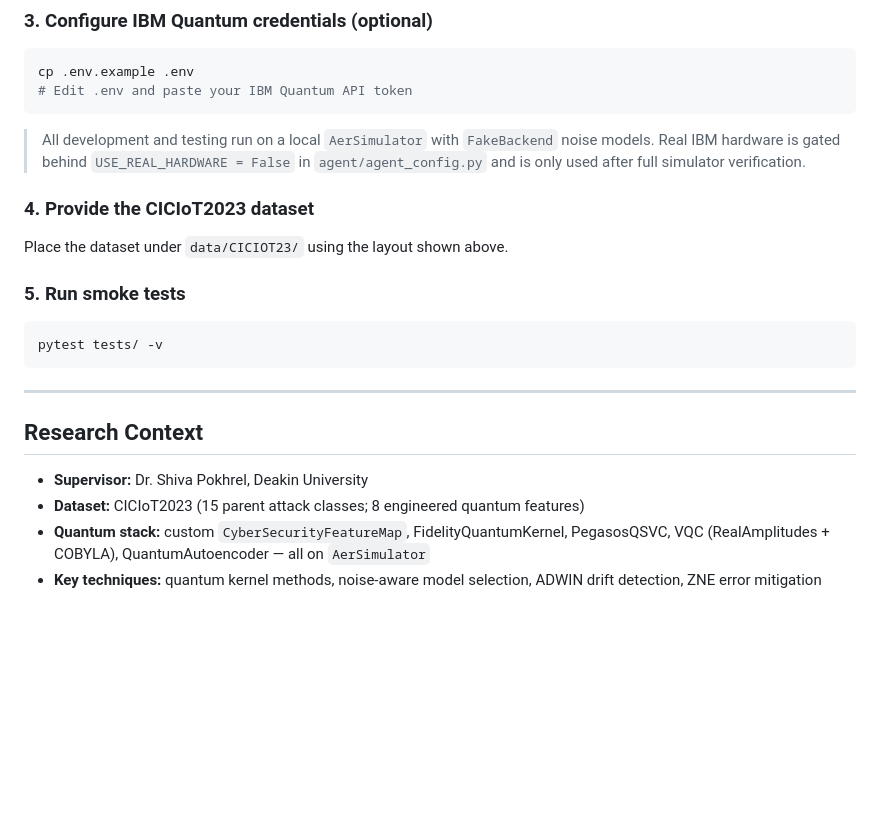
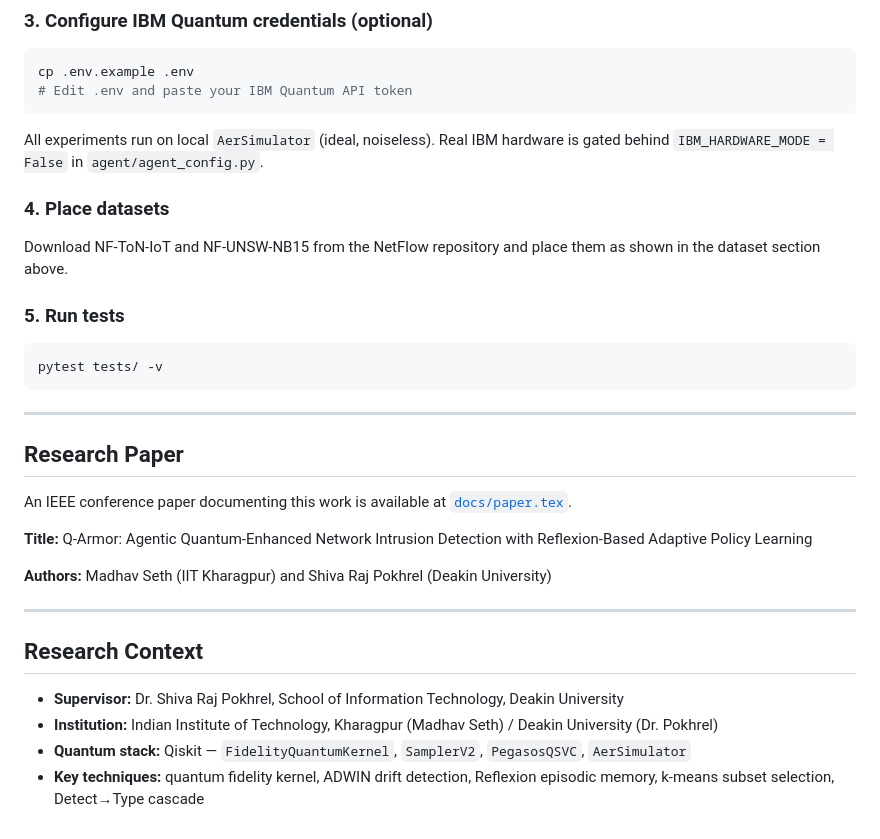
Before and after one commit to madhavseth512/Q-Armor, a Markdown page: README.md, the part around one of its changes. Drawn GitHub-style; blank space fills up the shorter version.

````diff
--- a/README.md
+++ b/README.md
@@ -121,13 +165,13 @@ cp .env.example .env
 # Edit .env and paste your IBM Quantum API token
 ```
 
-> All development and testing run on a local `AerSimulator` with `FakeBackend` noise models. Real IBM hardware is gated behind `USE_REAL_HARDWARE = False` in `agent/agent_config.py` and is only used after full simulator verification.
+All experiments run on local `AerSimulator` (ideal, noiseless). Real IBM hardware is gated behind `IBM_HARDWARE_MODE = False` in `agent/agent_config.py`.
 
-### 4. Provide the CICIoT2023 dataset
+### 4. Place datasets
 
-Place the dataset under `data/CICIOT23/` using the layout shown above.
+Download NF-ToN-IoT and NF-UNSW-NB15 from the NetFlow repository and place them as shown in the dataset section above.
 
-### 5. Run smoke tests
+### 5. Run tests
 
 ```bash
 pytest tests/ -v
@@ -135,9 +179,19 @@ pytest tests/ -v
 
 ---
 
+## Research Paper
+
+An IEEE conference paper documenting this work is available at [`docs/paper.tex`](docs/paper.tex).
+
+**Title:** Q-Armor: Agentic Quantum-Enhanced Network Intrusion Detection with Reflexion-Based Adaptive Policy Learning
+
+**Authors:** Madhav Seth (IIT Kharagpur) and Shiva Raj Pokhrel (Deakin University)
+
+---
+
 ## Research Context
 
-- **Supervisor:** Dr. Shiva Pokhrel, Deakin University
-- **Dataset:** CICIoT2023 (15 parent attack classes; 8 engineered quantum features)
-- **Quantum stack:** custom `CyberSecurityFeatureMap`, FidelityQuantumKernel, PegasosQSVC, VQC (RealAmplitudes + COBYLA), QuantumAutoencoder — all on `AerSimulator`
-- **Key techniques:** quantum kernel methods, noise-aware model selection, ADWIN drift detection, ZNE error mitigation
+- **Supervisor:** Dr. Shiva Raj Pokhrel, School of Information Technology, Deakin University
+- **Institution:** Indian Institute of Technology, Kharagpur (Madhav Seth) / Deakin University (Dr. Pokhrel)
+- **Quantum stack:** Qiskit — `FidelityQuantumKernel`, `SamplerV2`, `PegasosQSVC`, `AerSimulator`
+- **Key techniques:** quantum fidelity kernel, ADWIN drift detection, Reflexion episodic memory, k-means subset selection, Detect→Type cascade
````
Also changed, not shown: other parts of README.md (+113 -69 lines).
